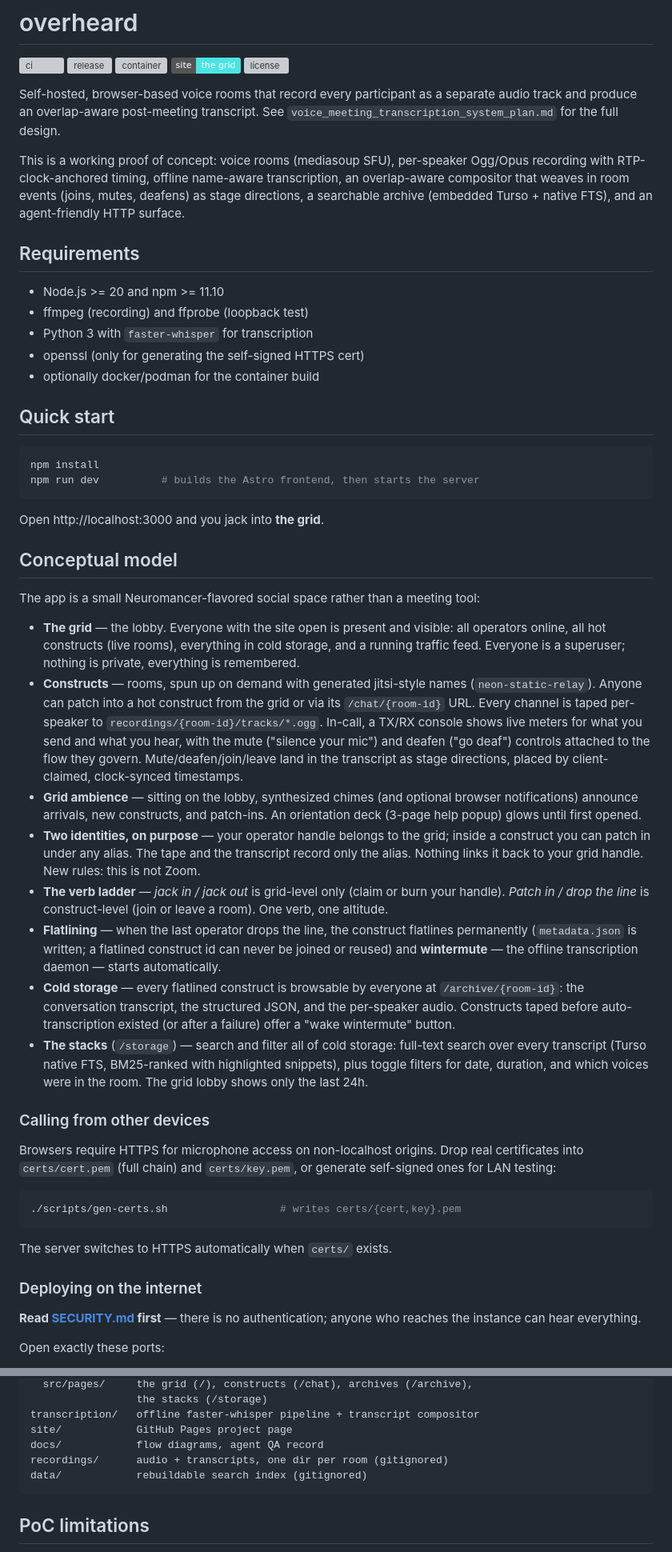
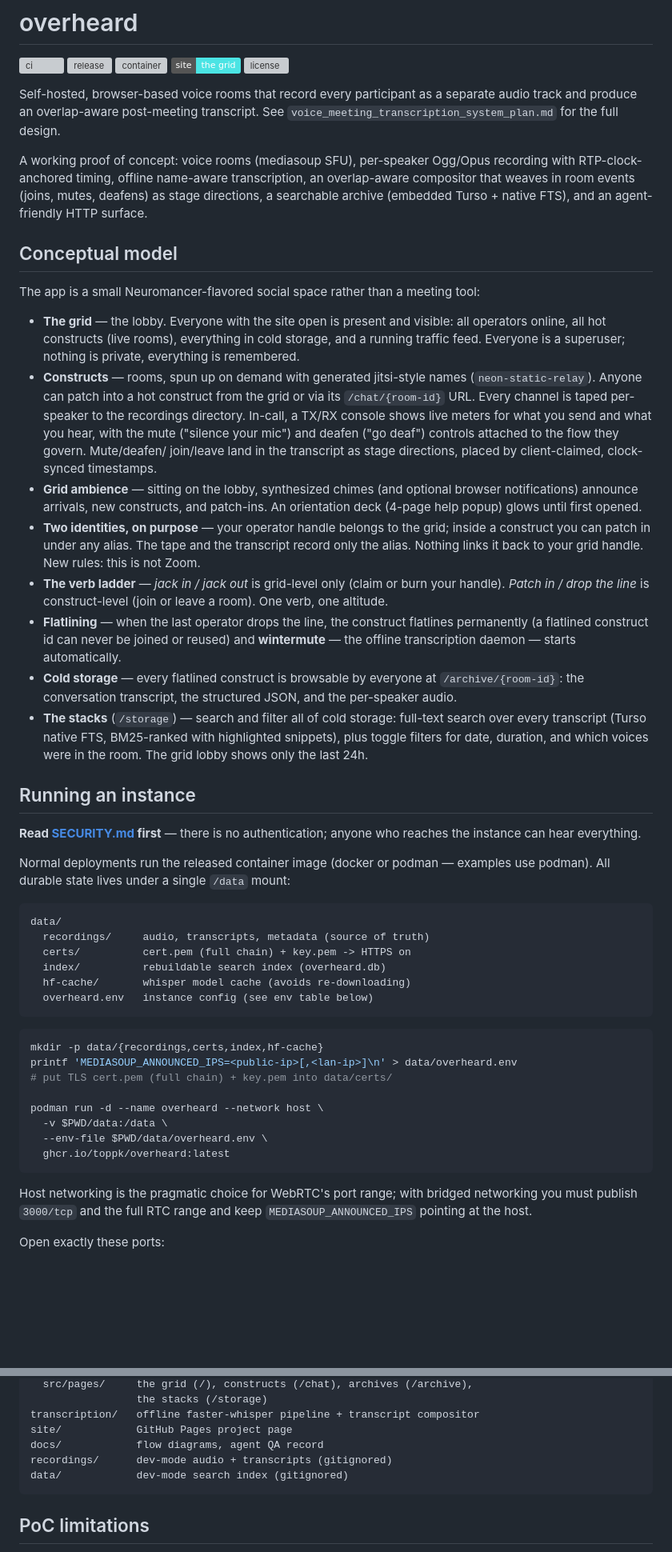
Before and after one commit to toppk/overheard, a Markdown page: README.md, 2 parts joined by grey strips. Shown at 80% size. Rendered like a GitHub page; badges without logos; blank space fills up the shorter version; grey boxes are pictures that could not be loaded.

````diff
--- a/README.md
+++ b/README.md
@@ -10,28 +10,11 @@ Self-hosted, browser-based voice rooms that record every participant as a
 separate audio track and produce an overlap-aware post-meeting transcript.
 See `voice_meeting_transcription_system_plan.md` for the full design.
 
-This is a working proof of concept: voice rooms (mediasoup SFU),
-per-speaker Ogg/Opus recording with RTP-clock-anchored timing, offline
-name-aware transcription, an overlap-aware compositor that weaves in room
-events (joins, mutes, deafens) as stage directions, a searchable archive
+A working proof of concept: voice rooms (mediasoup SFU), per-speaker
+Ogg/Opus recording with RTP-clock-anchored timing, offline name-aware
+transcription, an overlap-aware compositor that weaves in room events
+(joins, mutes, deafens) as stage directions, a searchable archive
 (embedded Turso + native FTS), and an agent-friendly HTTP surface.
-
-## Requirements
-
-- Node.js >= 20 and npm >= 11.10
-- ffmpeg (recording) and ffprobe (loopback test)
-- Python 3 with `faster-whisper` for transcription
-- openssl (only for generating the self-signed HTTPS cert)
-- optionally docker/podman for the container build
-
-## Quick start
-
-```sh
-npm install
-npm run dev          # builds the Astro frontend, then starts the server
-```
-
-Open http://localhost:3000 and you jack into **the grid**.
 
 ## Conceptual model
 
@@ -45,14 +28,14 @@ tool:
 - **Constructs** — rooms, spun up on demand with generated jitsi-style names
   (`neon-static-relay`). Anyone can patch into a hot construct from the grid
   or via its `/chat/{room-id}` URL. Every channel is taped per-speaker to
-  `recordings/{room-id}/tracks/*.ogg`. In-call, a TX/RX console shows live
-  meters for what you send and what you hear, with the mute ("silence your
-  mic") and deafen ("go deaf") controls attached to the flow they govern.
-  Mute/deafen/join/leave land in the transcript as stage directions, placed
-  by client-claimed, clock-synced timestamps.
+  the recordings directory. In-call, a TX/RX console shows live meters for
+  what you send and what you hear, with the mute ("silence your mic") and
+  deafen ("go deaf") controls attached to the flow they govern. Mute/deafen/
+  join/leave land in the transcript as stage directions, placed by
+  client-claimed, clock-synced timestamps.
 - **Grid ambience** — sitting on the lobby, synthesized chimes (and
   optional browser notifications) announce arrivals, new constructs, and
-  patch-ins. An orientation deck (3-page help popup) glows until first
+  patch-ins. An orientation deck (4-page help popup) glows until first
   opened.
 - **Two identities, on purpose** — your operator handle belongs to the grid;
   inside a construct you can patch in under any alias. The tape and the
@@ -61,35 +44,50 @@ tool:
 - **The verb ladder** — *jack in / jack out* is grid-level only (claim or
   burn your handle). *Patch in / drop the line* is construct-level (join or
   leave a room). One verb, one altitude.
-- **Flatlining** — when the last operator drops the line, the construct flatlines
-  permanently (`metadata.json` is written; a flatlined construct id can
-  never be joined or reused) and **wintermute** — the offline transcription
-  daemon — starts automatically.
+- **Flatlining** — when the last operator drops the line, the construct
+  flatlines permanently (a flatlined construct id can never be joined or
+  reused) and **wintermute** — the offline transcription daemon — starts
+  automatically.
 - **Cold storage** — every flatlined construct is browsable by everyone at
   `/archive/{room-id}`: the conversation transcript, the structured JSON,
-  and the per-speaker audio. Constructs taped before auto-transcription
-  existed (or after a failure) offer a "wake wintermute" button.
+  and the per-speaker audio.
 - **The stacks** (`/storage`) — search and filter all of cold storage:
   full-text search over every transcript (Turso native FTS, BM25-ranked
   with highlighted snippets), plus toggle filters for date, duration, and
   which voices were in the room. The grid lobby shows only the last 24h.
 
-### Calling from other devices
-
-Browsers require HTTPS for microphone access on non-localhost origins.
-Drop real certificates into `certs/cert.pem` (full chain) and
-`certs/key.pem`, or generate self-signed ones for LAN testing:
-
-```sh
-./scripts/gen-certs.sh                  # writes certs/{cert,key}.pem
-```
-
-The server switches to HTTPS automatically when `certs/` exists.
-
-### Deploying on the internet
+## Running an instance
 
 **Read [SECURITY.md](SECURITY.md) first** — there is no authentication;
 anyone who reaches the instance can hear everything.
+
+Normal deployments run the released container image (docker or podman —
+examples use podman). All durable state lives under a single `/data`
+mount:
+
+```
+data/
+  recordings/     audio, transcripts, metadata (source of truth)
+  certs/          cert.pem (full chain) + key.pem -> HTTPS on
+  index/          rebuildable search index (overheard.db)
+  hf-cache/       whisper model cache (avoids re-downloading)
+  overheard.env   instance config (see env table below)
+```
+
+```sh
+mkdir -p data/{recordings,certs,index,hf-cache}
+printf 'MEDIASOUP_ANNOUNCED_IPS=<public-ip>[,<lan-ip>]\n' > data/overheard.env
+# put TLS cert.pem (full chain) + key.pem into data/certs/
+
+podman run -d --name overheard --network host \
+  -v $PWD/data:/data \
+  --env-file $PWD/data/overheard.env \
+  ghcr.io/toppk/overheard:latest
+```
+
+Host networking is the pragmatic choice for WebRTC's port range; with
+bridged networking you must publish `3000/tcp` and the full RTC range and
+keep `MEDIASOUP_ANNOUNCED_IPS` pointing at the host.
 
 Open exactly these ports:
 
@@ -236,8 +243,8 @@ web/             Astro frontend (built statically, served by the server)
 transcription/   offline faster-whisper pipeline + transcript compositor
 site/            GitHub Pages project page
 docs/            flow diagrams, agent QA record
-recordings/      audio + transcripts, one dir per room (gitignored)
-data/            rebuildable search index (gitignored)
+recordings/      dev-mode audio + transcripts (gitignored)
+data/            dev-mode search index (gitignored)
 ```
 
 ## PoC limitations
````
Also changed, not shown: other parts of README.md (+75 -66 lines), SECURITY.md (+3 -2 lines).
